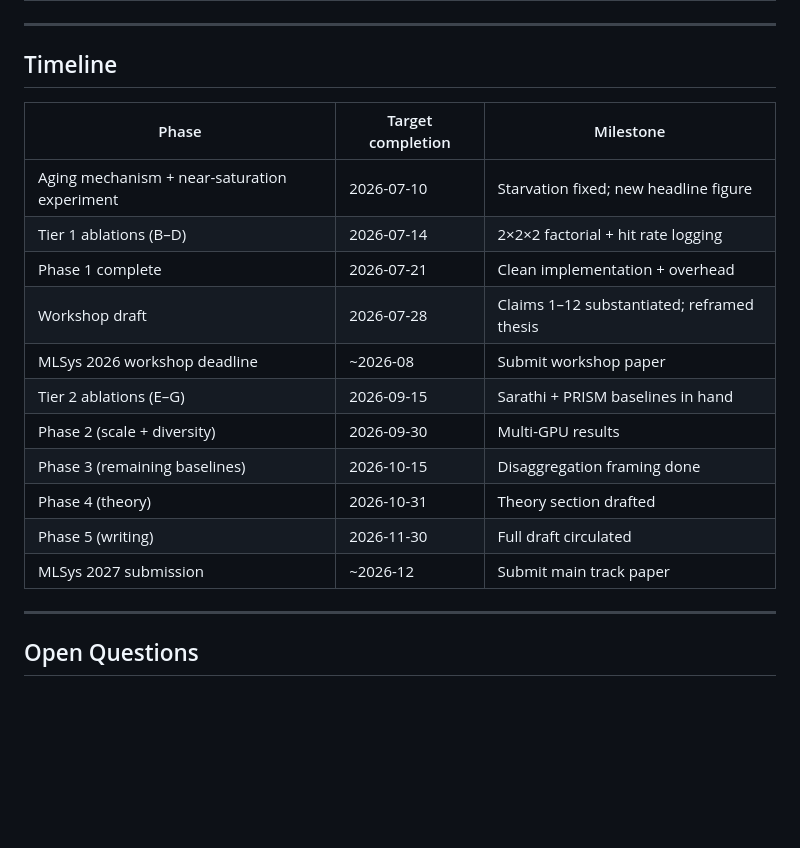
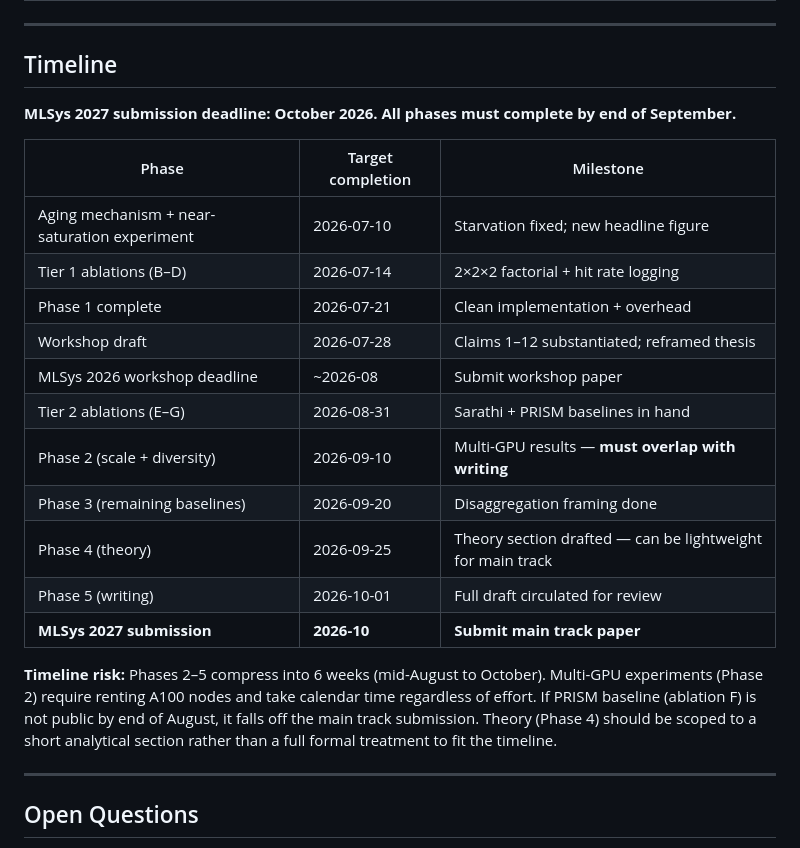
Before and after one commit to StellaLee/vllm-experiment, a Markdown page: docs/paper-submission-plan.md, the part around the change. GitHub-like rendering; blank space fills up the shorter version.

Commit message:
docs: update deadline — MLSys 2027 is October, compress phases 2-5

```diff
--- a/docs/paper-submission-plan.md
+++ b/docs/paper-submission-plan.md
@@ -252,6 +252,8 @@ Four CF conditions are missing; adding them closes the factorial and measures wh
 
 ## Timeline
 
+**MLSys 2027 submission deadline: October 2026. All phases must complete by end of September.**
+
 | Phase | Target completion | Milestone |
 |-------|-------------------|-----------|
 | Aging mechanism + near-saturation experiment | 2026-07-10 | Starvation fixed; new headline figure |
@@ -259,12 +261,14 @@ Four CF conditions are missing; adding them closes the factorial and measures wh
 | Phase 1 complete | 2026-07-21 | Clean implementation + overhead |
 | Workshop draft | 2026-07-28 | Claims 1–12 substantiated; reframed thesis |
 | MLSys 2026 workshop deadline | ~2026-08 | Submit workshop paper |
-| Tier 2 ablations (E–G) | 2026-09-15 | Sarathi + PRISM baselines in hand |
-| Phase 2 (scale + diversity) | 2026-09-30 | Multi-GPU results |
-| Phase 3 (remaining baselines) | 2026-10-15 | Disaggregation framing done |
-| Phase 4 (theory) | 2026-10-31 | Theory section drafted |
-| Phase 5 (writing) | 2026-11-30 | Full draft circulated |
-| MLSys 2027 submission | ~2026-12 | Submit main track paper |
+| Tier 2 ablations (E–G) | 2026-08-31 | Sarathi + PRISM baselines in hand |
+| Phase 2 (scale + diversity) | 2026-09-10 | Multi-GPU results — **must overlap with writing** |
+| Phase 3 (remaining baselines) | 2026-09-20 | Disaggregation framing done |
+| Phase 4 (theory) | 2026-09-25 | Theory section drafted — can be lightweight for main track |
+| Phase 5 (writing) | 2026-10-01 | Full draft circulated for review |
+| **MLSys 2027 submission** | **2026-10** | **Submit main track paper** |
+
+**Timeline risk:** Phases 2–5 compress into 6 weeks (mid-August to October). Multi-GPU experiments (Phase 2) require renting A100 nodes and take calendar time regardless of effort. If PRISM baseline (ablation F) is not public by end of August, it falls off the main track submission. Theory (Phase 4) should be scoped to a short analytical section rather than a full formal treatment to fit the timeline.
 
 ---
 
```
